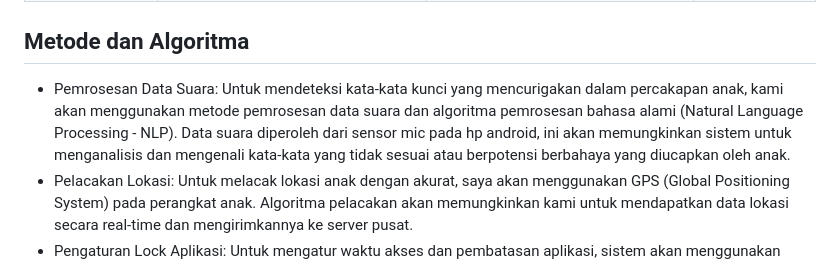
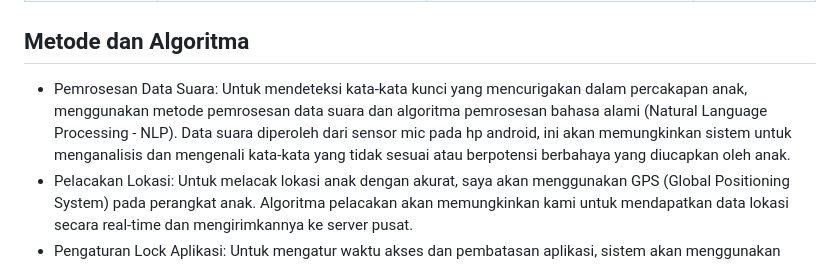
Before and after one commit to romijatmiko/romijatmiko.github.io, a Markdown page: ubikom/index.md, the part around the change. Rendered like a GitHub page.

```diff
--- a/ubikom/index.md
+++ b/ubikom/index.md
@@ -33,7 +33,7 @@ User story [[1]](https://www.mountaingoatsoftware.com/agile/user-stories) memuda
 |Sebagai pengembang sistem|menampilkan kata kunci atau apa saja yang anak ketik pada search engine seperti google atau yang lainnya |Orang tua  bisa lebih terbantu dalam memonitoring anak|⭐⭐⭐⭐⭐|
 
 ## Metode dan Algoritma
-- Pemrosesan Data Suara: Untuk mendeteksi kata-kata kunci yang mencurigakan dalam percakapan anak, kami akan menggunakan metode pemrosesan data suara dan algoritma pemrosesan bahasa alami (Natural Language Processing - NLP). Data suara diperoleh dari sensor mic pada hp android, ini akan memungkinkan sistem untuk menganalisis dan mengenali kata-kata yang tidak sesuai atau berpotensi berbahaya yang diucapkan oleh anak.
+- Pemrosesan Data Suara: Untuk mendeteksi kata-kata kunci yang mencurigakan dalam percakapan anak, menggunakan metode pemrosesan data suara dan algoritma pemrosesan bahasa alami (Natural Language Processing - NLP). Data suara diperoleh dari sensor mic pada hp android, ini akan memungkinkan sistem untuk menganalisis dan mengenali kata-kata yang tidak sesuai atau berpotensi berbahaya yang diucapkan oleh anak.
 - Pelacakan Lokasi: Untuk melacak lokasi anak dengan akurat, saya akan menggunakan GPS (Global Positioning System) pada perangkat anak. Algoritma pelacakan akan memungkinkan kami untuk mendapatkan data lokasi secara real-time dan mengirimkannya ke server pusat.
 - Pengaturan Lock Aplikasi: Untuk mengatur waktu akses dan pembatasan aplikasi, sistem akan menggunakan algoritma manajemen waktu dan akses. Orang tua akan dapat mengunci akses ke aplikasi dalam kurun waktu tertentu.
 - Pemantauan Aktivitas Anak: Kami akan menggunakan algoritma pemantauan waktu bermain dan aktivitas anak. Ini akan memungkinkan sistem untuk melacak berapa lama anak bermain aplikasi tertentu dan memberikan laporan kepada orang tua.
```
